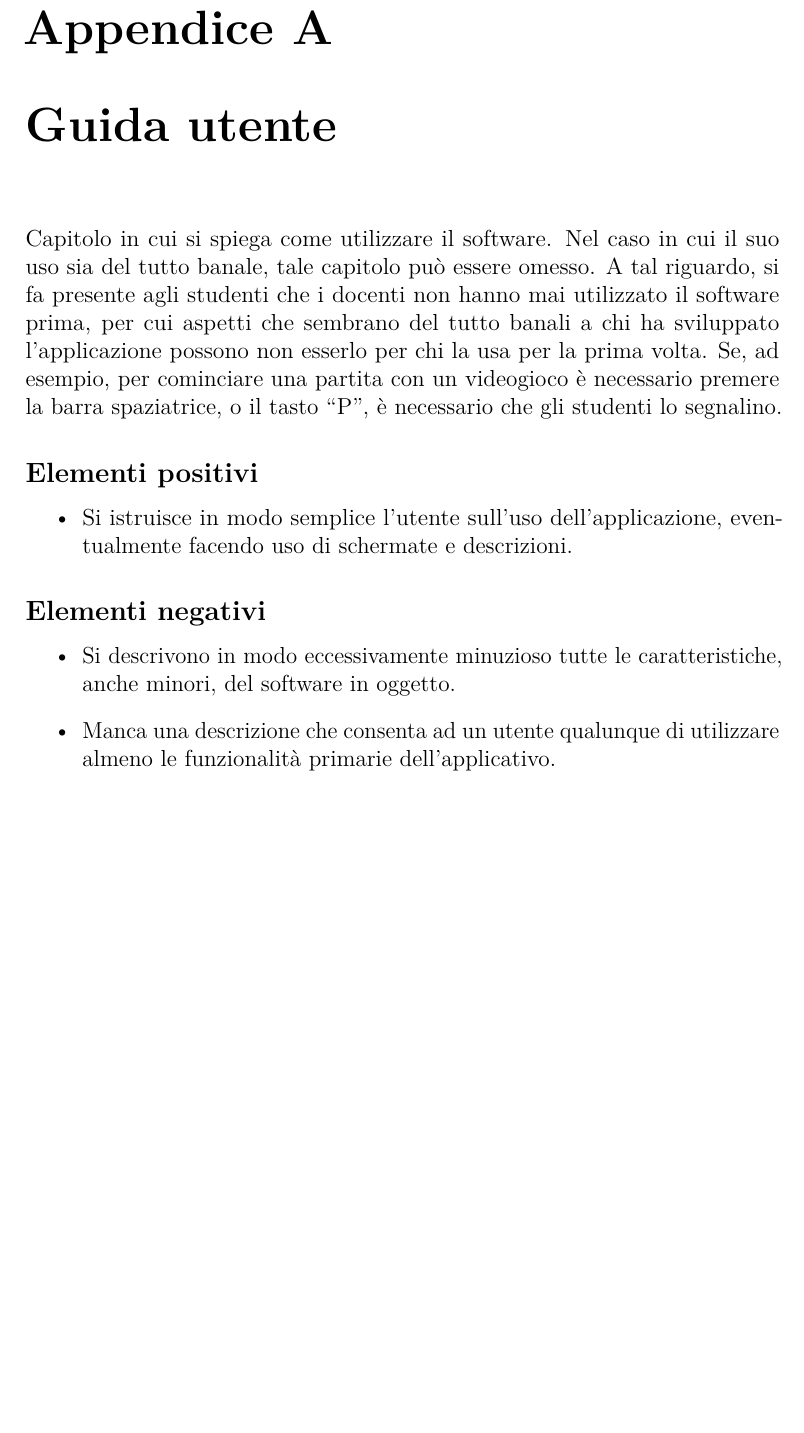
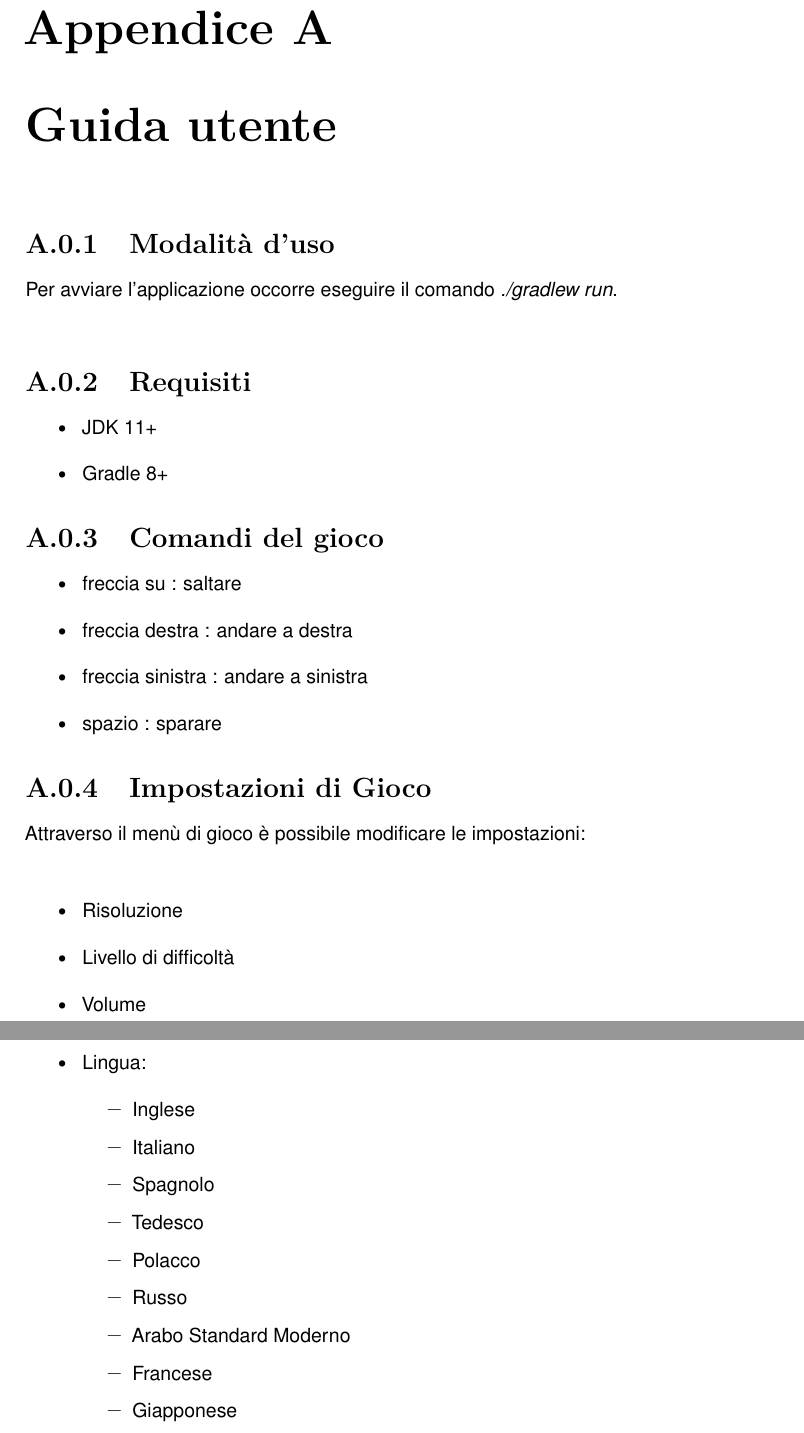
Before and after one commit to Pensilina14/bullet-ballet, a LaTeX document (Documentation/relazione/main.tex, which reads Documentation/relazione/Appendice.tex): part of page 35 of 37 before the commit and two parts of pages 35 and 36 of 38 after it, the two joined at a grey line, cut so that both start at the same text, the shorter picture padded with empty space. Compiled offline with pdfLaTeX.

Commit message:
Update report and UML

```diff
--- a/Documentation/relazione/Appendice.tex
+++ b/Documentation/relazione/Appendice.tex
@@ -3,26 +3,46 @@
 \appendix
 \chapter{Guida utente}
 
-Capitolo in cui si spiega come utilizzare il software. Nel caso in cui il suo uso sia del tutto
-banale, tale capitolo può essere omesso.
-%
-A tal riguardo, si fa presente agli studenti che i docenti non hanno mai utilizzato il software
-prima, per cui aspetti che sembrano del tutto banali a chi ha sviluppato l'applicazione possono non
-esserlo per chi la usa per la prima volta.
-%
-Se, ad esempio, per cominciare una partita con un videogioco è necessario premere la barra
-spaziatrice, o il tasto ``P'', è necessario che gli studenti lo segnalino.
+\subsection{Modalità d'uso}
 
-\subsection*{Elementi positivi}
+\textsf{\small Per avviare l'applicazione occorre eseguire il comando \emph{./gradlew run}.} \\
+
+\subsection{Requisiti}
 
 \begin{itemize}
-	\item Si istruisce in modo semplice l'utente sull'uso dell'applicazione, eventualmente facendo uso di schermate e descrizioni.
+	\item \textsf{\small JDK 11+}
+	\item \textsf{\small Gradle 8+}
 \end{itemize}
 
-\subsection*{Elementi negativi}
+\subsection{Comandi del gioco}
+
 \begin{itemize}
-	\item Si descrivono in modo eccessivamente minuzioso tutte le caratteristiche, anche minori, del software in oggetto.
-	\item Manca una descrizione che consenta ad un utente qualunque di utilizzare almeno le funzionalità primarie dell'applicativo.
+	\item \textsf{\small freccia su : saltare}
+	\item \textsf{\small freccia destra : andare a destra}
+	\item \textsf{\small freccia sinistra : andare a sinistra}
+	\item \textsf{\small spazio : sparare}
+\end{itemize}
+
+\subsection{Impostazioni di Gioco}
+
+\textsf{\small Attraverso il menù di gioco è possibile modificare le impostazioni: } \\
+
+\begin{itemize}
+	\item \textsf{\small Risoluzione}
+	\item \textsf{\small Livello di difficoltà}
+	\item \textsf{\small Volume}
+	\item \textsf{\small Lingua:}
+	\begin{itemize}
+		\item \textsf{\small Inglese}
+		\item \textsf{\small Italiano}
+		\item \textsf{\small Spagnolo}
+		\item \textsf{\small Tedesco}
+		\item \textsf{\small Polacco}
+		\item \textsf{\small Russo}
+		\item \textsf{\small Arabo Standard Moderno}
+		\item \textsf{\small Francese}
+		\item \textsf{\small Giapponese}
+	\end{itemize}
 \end{itemize}
 
 \chapter{Esercitazioni di laboratorio}
```
Also changed, not shown: Documentation/relazione/img/sprites_uml.png, Documentation/relazione/Appendice.tex (4 more changed lines).
